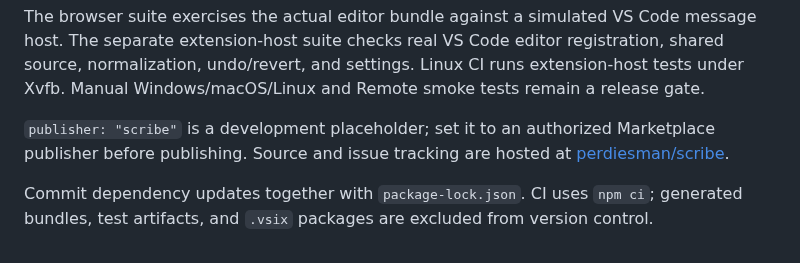
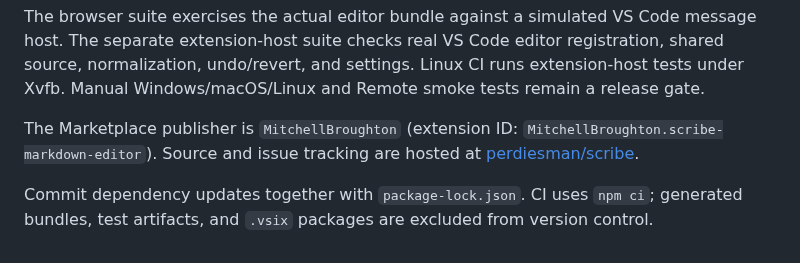
Before and after one commit to perdiesman/scribe, a Markdown page: README.md, the part around the change. GitHub-like rendering.

Commit message:
Fix Marketplace icon and CI editor assertions

```diff
--- a/README.md
+++ b/README.md
@@ -125,6 +125,6 @@ Build before pressing F5 to open the **Run SCRIBE** extension host. Try [the sam
 
 The browser suite exercises the actual editor bundle against a simulated VS Code message host. The separate extension-host suite checks real VS Code editor registration, shared source, normalization, undo/revert, and settings. Linux CI runs extension-host tests under Xvfb. Manual Windows/macOS/Linux and Remote smoke tests remain a release gate.
 
-`publisher: "scribe"` is a development placeholder; set it to an authorized Marketplace publisher before publishing. Source and issue tracking are hosted at [perdiesman/scribe](https://github.com/perdiesman/scribe).
+The Marketplace publisher is `MitchellBroughton` (extension ID: `MitchellBroughton.scribe-markdown-editor`). Source and issue tracking are hosted at [perdiesman/scribe](https://github.com/perdiesman/scribe).
 
 Commit dependency updates together with `package-lock.json`. CI uses `npm ci`; generated bundles, test artifacts, and `.vsix` packages are excluded from version control.
```
Also changed, not shown: icon.png (added), 4 other files.
